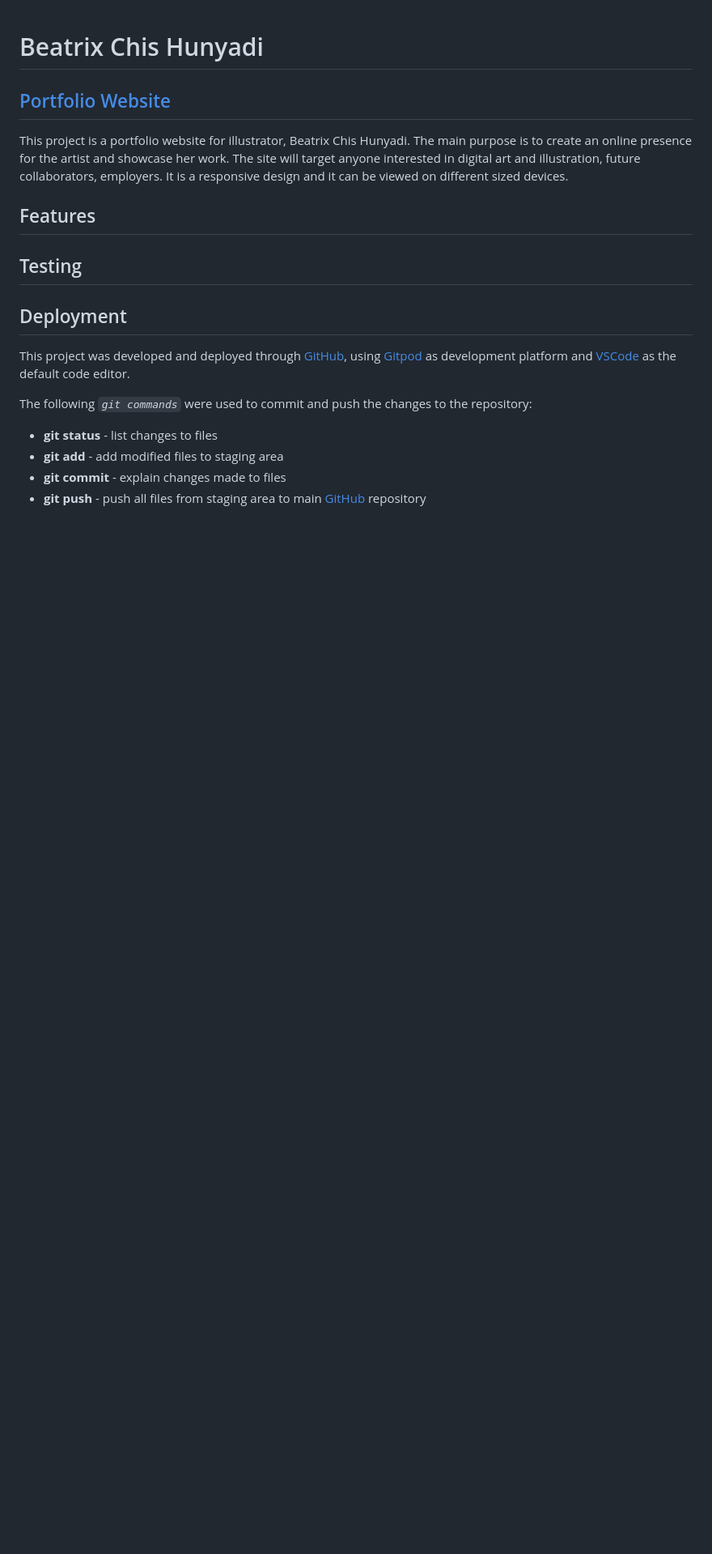
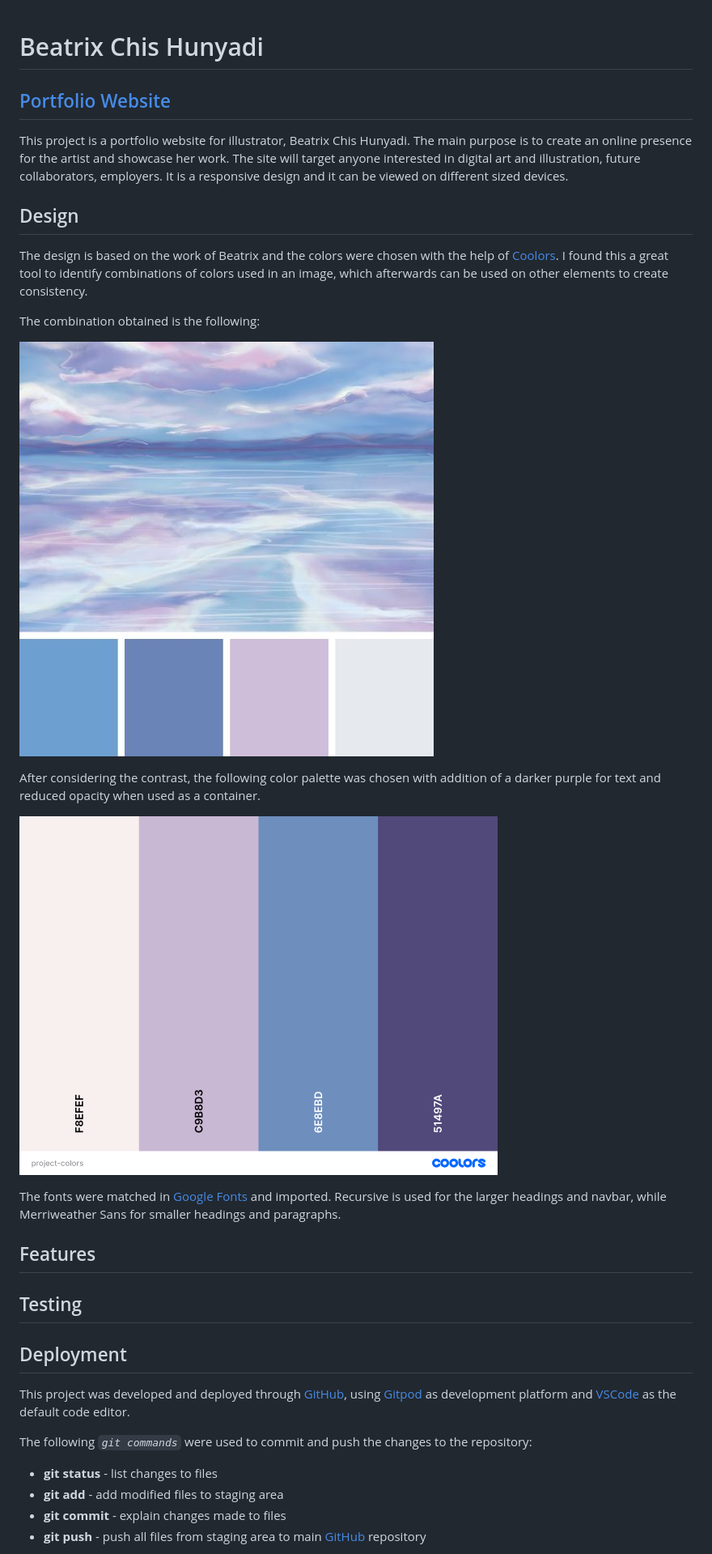
Before and after one commit to noemichis/beatrix-ch-portfoliowebsite, a Markdown page: README.md, the part around the change. Shown: that part at 81% size. GitHub-like rendering; pictures changed too: assets/readme/image-palette.jpg (added), assets/readme/project-palette.png (added); blank space fills up the shorter version.

Commit message:
add design section to README.md and add documentation images

```diff
--- a/README.md
+++ b/README.md
@@ -3,6 +3,22 @@
 
 
 This project is a portfolio website for illustrator, Beatrix Chis Hunyadi. The main purpose is to create an online presence for the artist and showcase her work. The site will target anyone interested in digital art and illustration, future collaborators, employers. It is a responsive design and it can be viewed on different sized devices.
+
+## Design
+
+The design is based on the work of Beatrix and the colors were chosen with the help of [Coolors](https://coolors.co). I found this a great tool to identify combinations of colors used in an image, which afterwards can be used on other elements to create consistency.
+
+The combination obtained is the following:
+
+![Purple-blue sky color palette result](assets/readme/image-palette.jpg)
+
+After considering the contrast, the following color palette was chosen with addition of a darker purple for text and reduced opacity when used as a container.
+
+![Four color collage](assets/readme/project-palette.png)
+
+
+The fonts were matched in [Google Fonts](http://fonts.google.com) and imported. Recursive is used for the larger headings and navbar, while Merriweather Sans for smaller headings and paragraphs.
+
 
 ## Features
 
```
